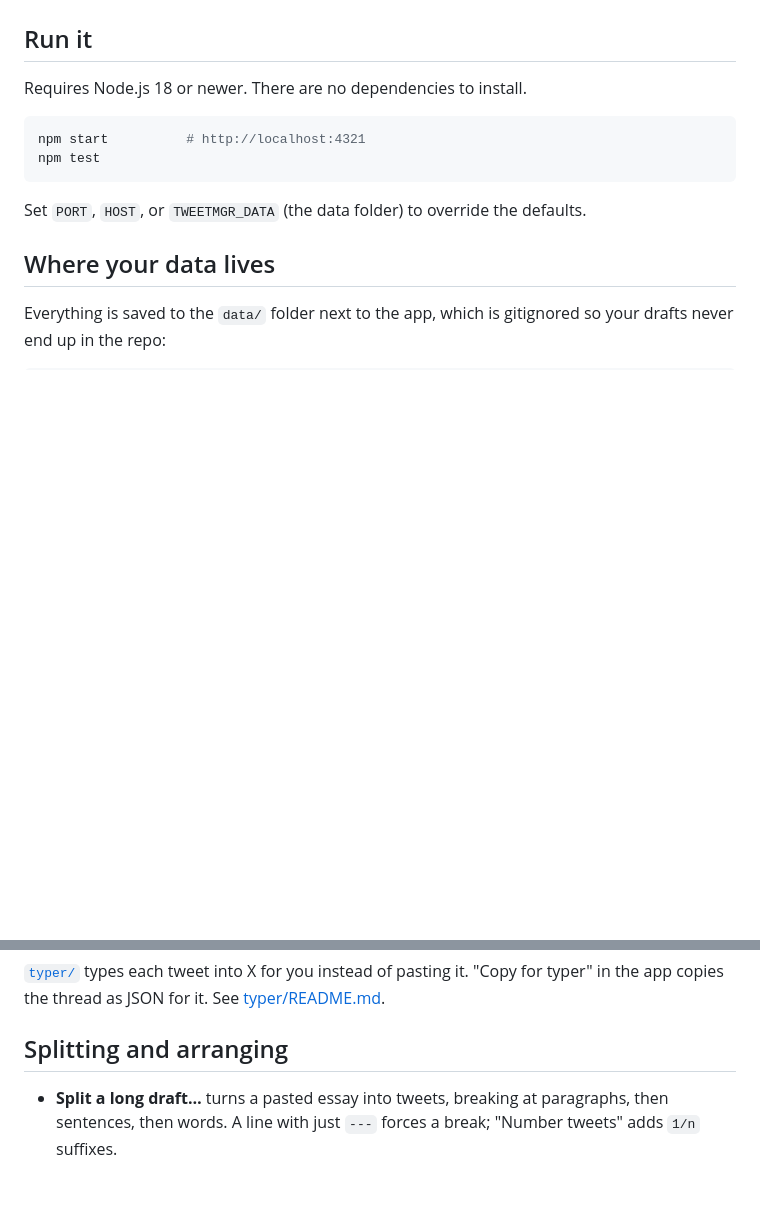
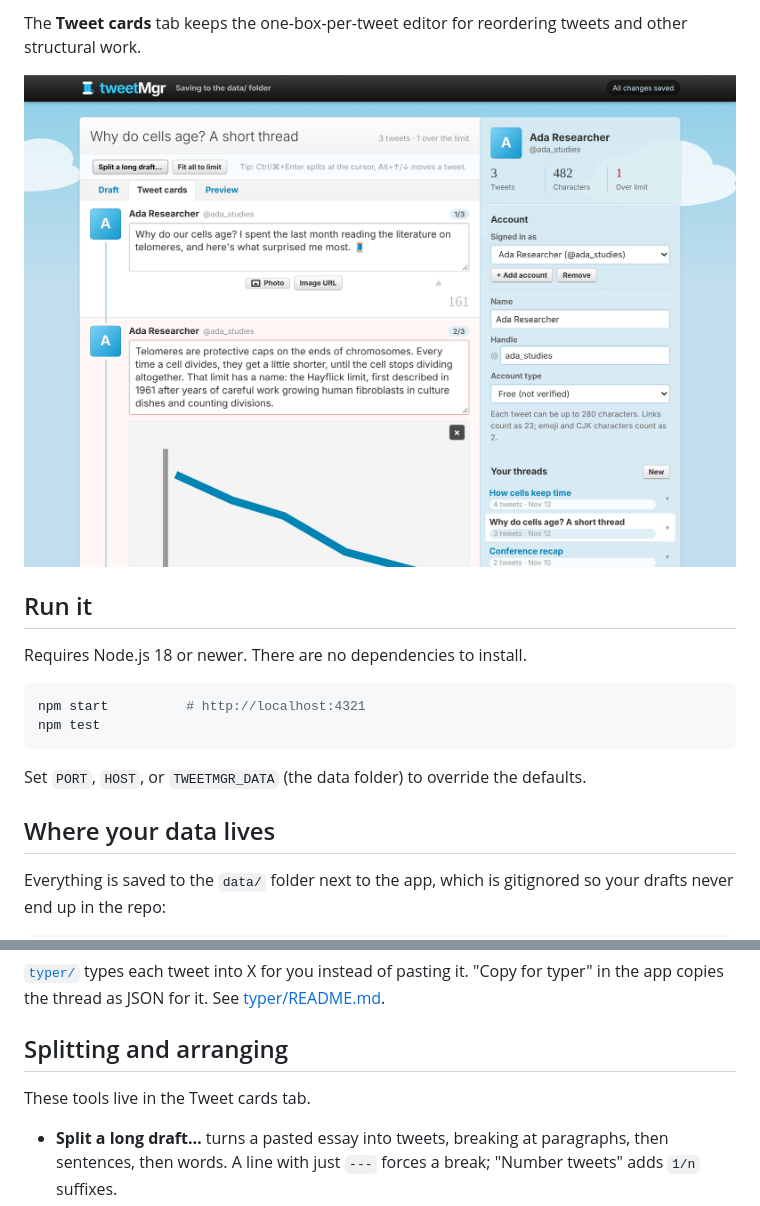
Before and after one commit to nunorgcarvalho/tweetMgr, a Markdown page: README.md, 2 parts joined by grey strips. Drawn GitHub-style; pictures changed too: docs/screenshots/composer.png; blank space fills up the shorter version.

```diff
--- a/README.md
+++ b/README.md
@@ -6,3 +19,6 @@ A small, locally run app for drafting Twitter/X threads: write tweets with a liv
+The **Tweet cards** tab keeps the one-box-per-tweet editor for reordering tweets and other structural work.
+
+![Tweet cards](docs/screenshots/composer.png)
 
 ## Run it
 
@@ -73,6 +89,8 @@ The app wears "Early Bird", an original theme that pays homage to early-2010s mi
 
 ## Splitting and arranging
 
+These tools live in the Tweet cards tab.
+
 - **Split a long draft…** turns a pasted essay into tweets, breaking at paragraphs, then sentences, then words. A line with just `---` forces a break; "Number tweets" adds `1/n` suffixes.
 - **Fit ↓** appears on a tweet that's over the limit and moves the extra text into the next tweet. **Fit all to limit** does it for the whole thread.
 - **Split** (or Ctrl/⌘+Enter) splits at the cursor; **Merge ↓** (or Backspace at the start of a tweet) joins two tweets.
```
Also changed, not shown: other parts of README.md (+16 -3 lines), docs/DATA_FORMAT.md (+19 -0 lines), docs/screenshots/composer-phone.png, docs/screenshots/draft-cut.png (added), docs/screenshots/draft-image.png (added), docs/screenshots/draft-phone.png (added), docs/screenshots/draft.png (added), 9 other files.
